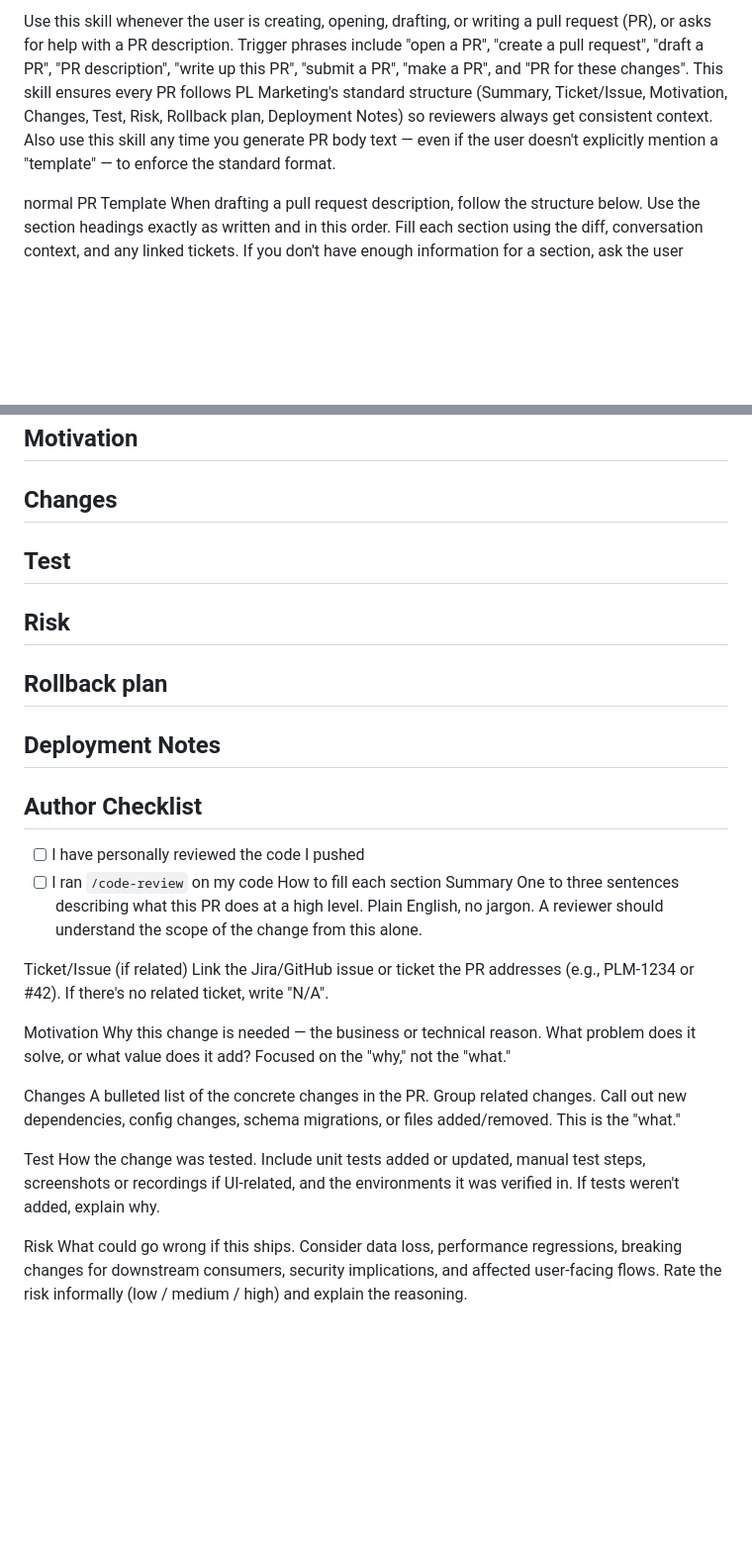
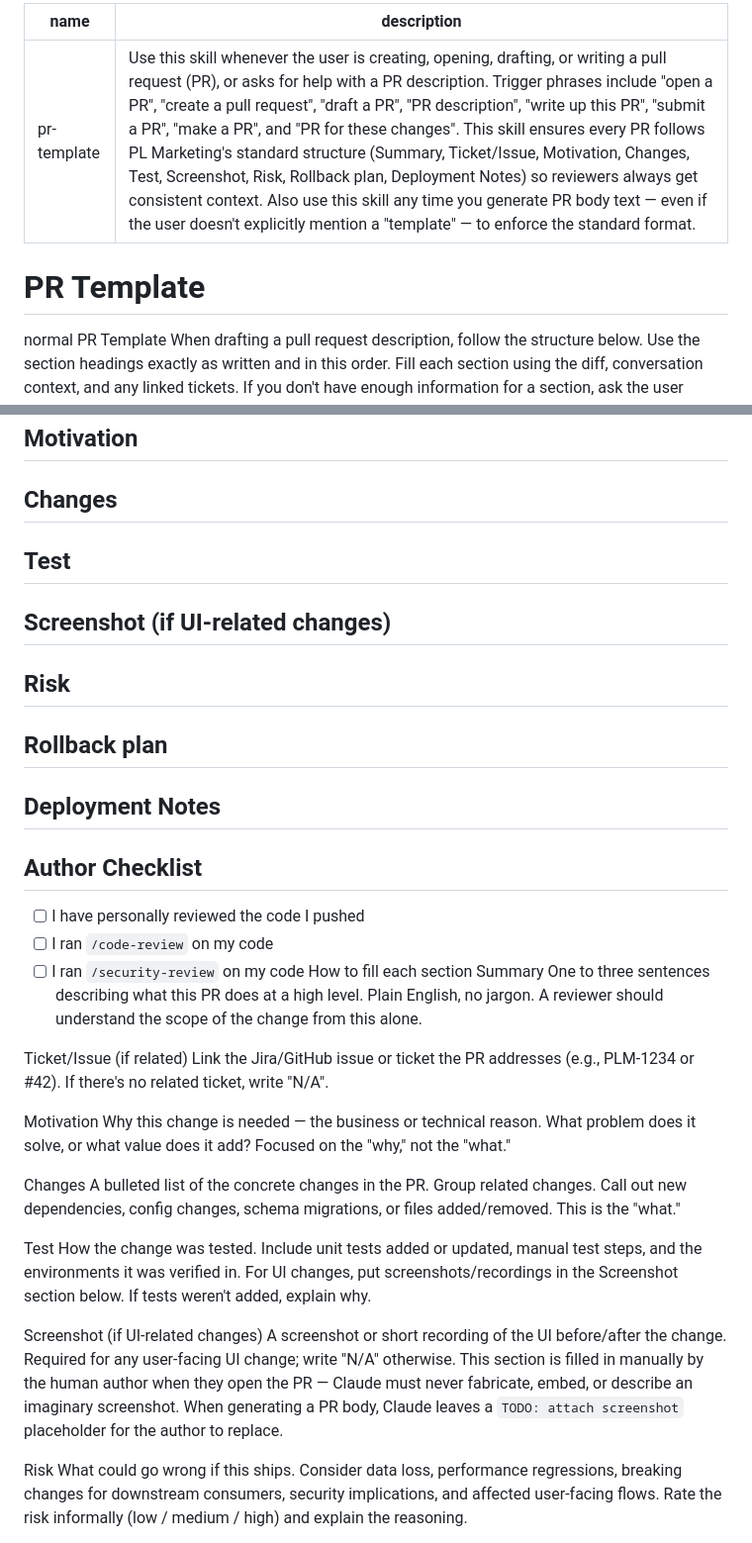
Before and after one commit to Utshavkhatiwada/pr-templatetest, a Markdown page: SKILL.md, 2 parts joined by grey strips. Shown at 99% size. GitHub-like rendering; blank space fills up the shorter version.

```diff
--- a/skills.md
+++ b/SKILL.md
@@ -1,4 +1,9 @@
-Use this skill whenever the user is creating, opening, drafting, or writing a pull request (PR), or asks for help with a PR description. Trigger phrases include "open a PR", "create a pull request", "draft a PR", "PR description", "write up this PR", "submit a PR", "make a PR", and "PR for these changes". This skill ensures every PR follows PL Marketing's standard structure (Summary, Ticket/Issue, Motivation, Changes, Test, Risk, Rollback plan, Deployment Notes) so reviewers always get consistent context. Also use this skill any time you generate PR body text — even if the user doesn't explicitly mention a "template" — to enforce the standard format.
+---
+name: pr-template
+description: Use this skill whenever the user is creating, opening, drafting, or writing a pull request (PR), or asks for help with a PR description. Trigger phrases include "open a PR", "create a pull request", "draft a PR", "PR description", "write up this PR", "submit a PR", "make a PR", and "PR for these changes". This skill ensures every PR follows PL Marketing's standard structure (Summary, Ticket/Issue, Motivation, Changes, Test, Screenshot, Risk, Rollback plan, Deployment Notes) so reviewers always get consistent context. Also use this skill any time you generate PR body text — even if the user doesn't explicitly mention a "template" — to enforce the standard format.
+---
+
+# PR Template
 
 
 
@@ -18,6 +23,8 @@ markdown
 
 ## Test
 
+## Screenshot (if UI-related changes)
+
 ## Risk
 
 ## Rollback plan
@@ -28,6 +35,7 @@ markdown
 
 - [ ] I have personally reviewed the code I pushed
 - [ ] I ran `/code-review` on my code
+- [ ] I ran `/security-review` on my code
 How to fill each section
 Summary
 One to three sentences describing what this PR does at a high level. Plain English, no jargon. A reviewer should understand the scope of the change from this alone.
@@ -42,7 +50,10 @@ Changes
 A bulleted list of the concrete changes in the PR. Group related changes. Call out new dependencies, config changes, schema migrations, or files added/removed. This is the "what."
 
 Test
-How the change was tested. Include unit tests added or updated, manual test steps, screenshots or recordings if UI-related, and the environments it was verified in. If tests weren't added, explain why.
+How the change was tested. Include unit tests added or updated, manual test steps, and the environments it was verified in. For UI changes, put screenshots/recordings in the Screenshot section below. If tests weren't added, explain why.
+
+Screenshot (if UI-related changes)
+A screenshot or short recording of the UI before/after the change. Required for any user-facing UI change; write "N/A" otherwise. This section is filled in manually by the human author when they open the PR — Claude must never fabricate, embed, or describe an imaginary screenshot. When generating a PR body, Claude leaves a `TODO: attach screenshot` placeholder for the author to replace.
 
 Risk
 What could go wrong if this ships. Consider data loss, performance regressions, breaking changes for downstream consumers, security implications, and affected user-facing flows. Rate the risk informally (low / medium / high) and explain the reasoning.
```
Also changed, not shown: other parts of SKILL.md (+3 -1 lines), main_pr_template.md (added, +23 -0 lines).
